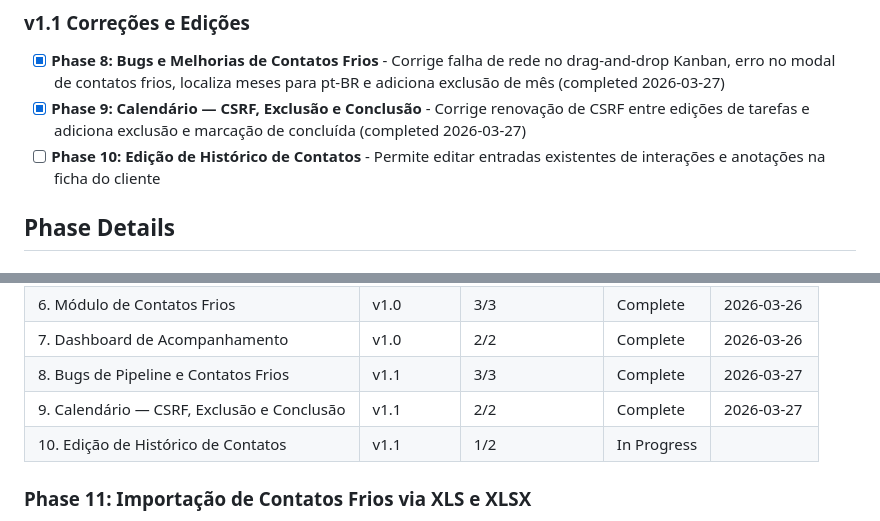
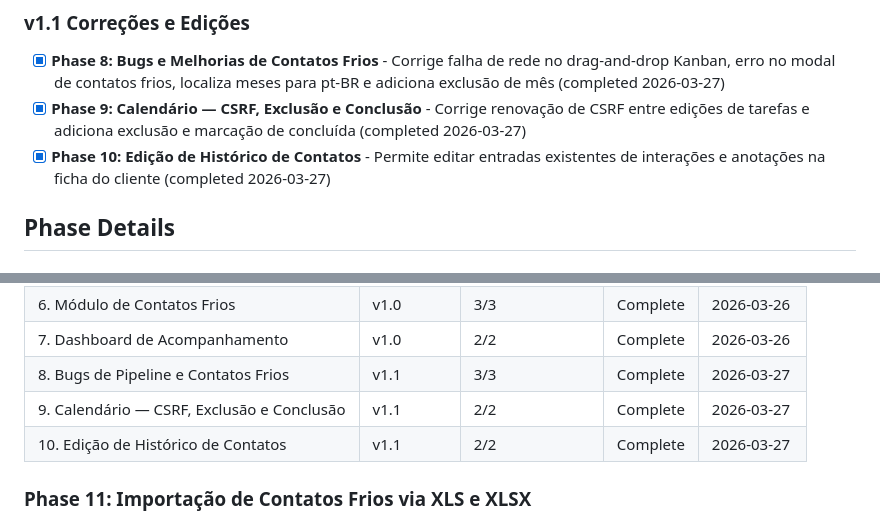
Before and after one commit to YgorStefan/crm, a Markdown page: .planning/ROADMAP.md, 2 parts joined by grey strips. Drawn GitHub-style.

```diff
--- a/.planning/ROADMAP.md
+++ b/.planning/ROADMAP.md
@@ -26,7 +26,7 @@ Full details: `.planning/milestones/v1.0-ROADMAP.md`
 
 - [x] **Phase 8: Bugs e Melhorias de Contatos Frios** - Corrige falha de rede no drag-and-drop Kanban, erro no modal de contatos frios, localiza meses para pt-BR e adiciona exclusão de mês (completed 2026-03-27)
 - [x] **Phase 9: Calendário — CSRF, Exclusão e Conclusão** - Corrige renovação de CSRF entre edições de tarefas e adiciona exclusão e marcação de concluída (completed 2026-03-27)
-- [ ] **Phase 10: Edição de Histórico de Contatos** - Permite editar entradas existentes de interações e anotações na ficha do cliente
+- [x] **Phase 10: Edição de Histórico de Contatos** - Permite editar entradas existentes de interações e anotações na ficha do cliente (completed 2026-03-27)
 
 ## Phase Details
 
@@ -89,7 +89,7 @@ Plans:
 | 7. Dashboard de Acompanhamento | v1.0 | 2/2 | Complete | 2026-03-26 |
 | 8. Bugs de Pipeline e Contatos Frios | v1.1 | 3/3 | Complete   | 2026-03-27 |
 | 9. Calendário — CSRF, Exclusão e Conclusão | v1.1 | 2/2 | Complete | 2026-03-27 |
-| 10. Edição de Histórico de Contatos | v1.1 | 1/2 | In Progress|  |
+| 10. Edição de Histórico de Contatos | v1.1 | 2/2 | Complete   | 2026-03-27 |
 
 ### Phase 11: Importação de Contatos Frios via XLS e XLSX
 
```
Also changed, not shown: other parts of .planning/ROADMAP.md (+1 -1 lines), .planning/STATE.md (+10 -8 lines), 1 other file.
